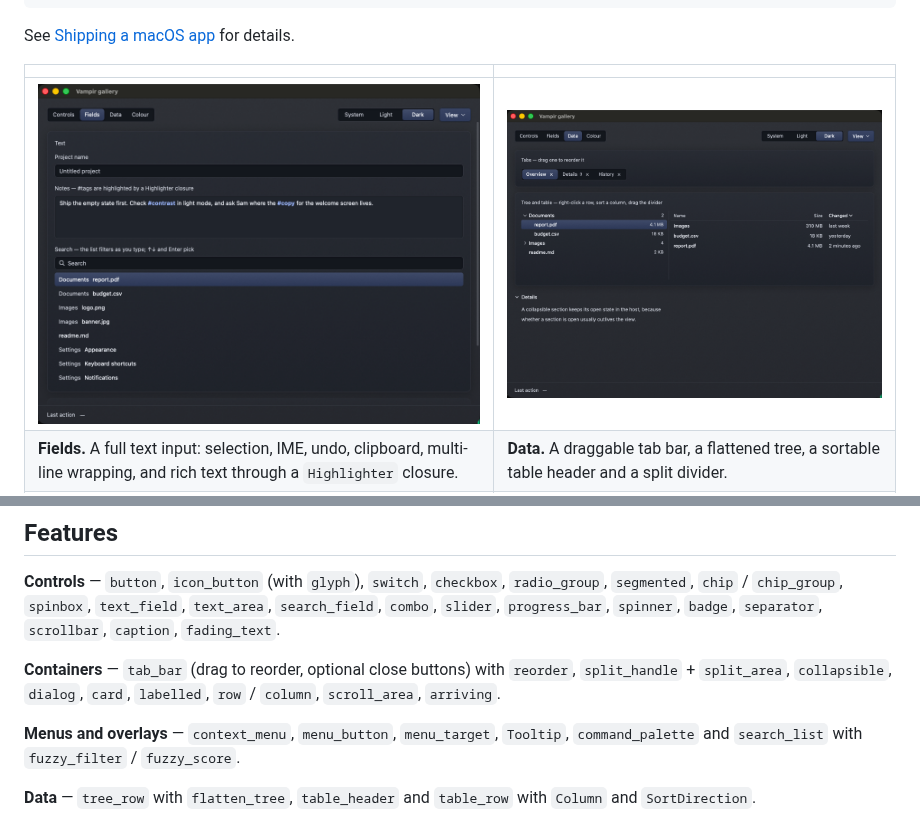
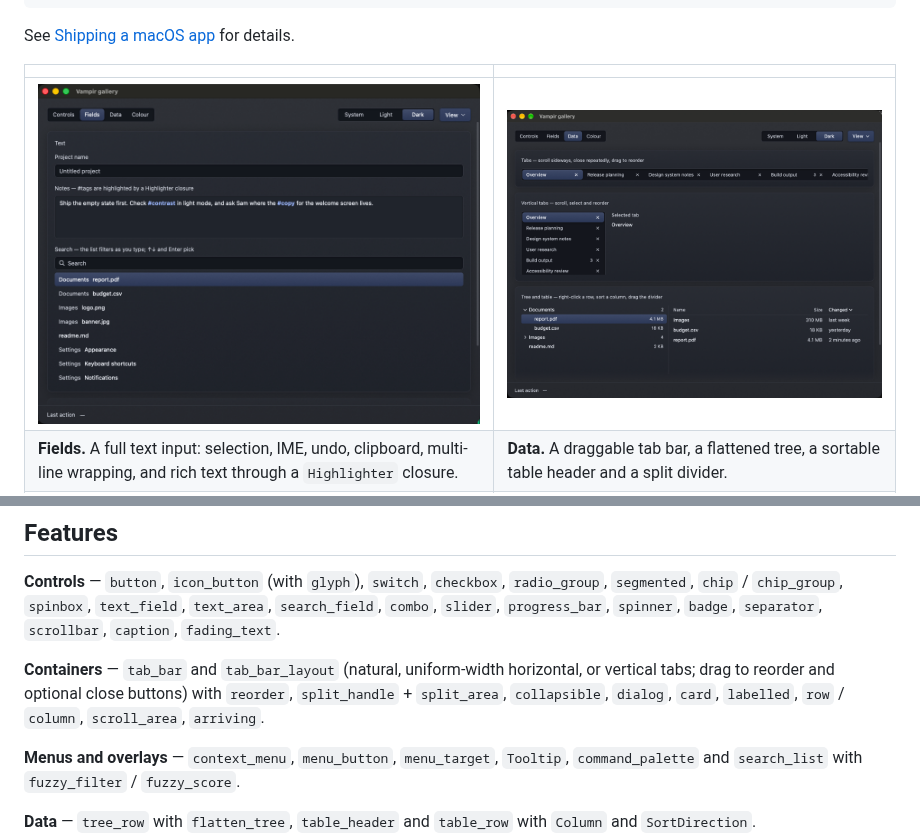
Before and after one commit to 404oops/vampir, a Markdown page: README.md, 2 parts joined by grey strips. Rendered like a GitHub page; pictures changed too: docs/data.png.

Commit message:
Add adaptive horizontal and vertical tab layouts

```diff
--- a/README.md
+++ b/README.md
@@ -107,7 +107,7 @@ The gallery supports both colour schemes:
 
 **Controls** — `button`, `icon_button` (with `glyph`), `switch`, `checkbox`, `radio_group`, `segmented`, `chip` / `chip_group`, `spinbox`, `text_field`, `text_area`, `search_field`, `combo`, `slider`, `progress_bar`, `spinner`, `badge`, `separator`, `scrollbar`, `caption`, `fading_text`.
 
-**Containers** — `tab_bar` (drag to reorder, optional close buttons) with `reorder`, `split_handle` + `split_area`, `collapsible`, `dialog`, `card`, `labelled`, `row` / `column`, `scroll_area`, `arriving`.
+**Containers** — `tab_bar` and `tab_bar_layout` (natural, uniform-width horizontal, or vertical tabs; drag to reorder and optional close buttons) with `reorder`, `split_handle` + `split_area`, `collapsible`, `dialog`, `card`, `labelled`, `row` / `column`, `scroll_area`, `arriving`.
 
 **Menus and overlays** — `context_menu`, `menu_button`, `menu_target`, `Tooltip`, `command_palette` and `search_list` with `fuzzy_filter` / `fuzzy_score`.
 
```
Also changed, not shown: docs/keyboard.md (+1 -1 lines), docs/widgets.md (+3 -1 lines), docs/adaptive-tabs-dark.png (added), docs/adaptive-tabs-light.png (added), 4 other files.
